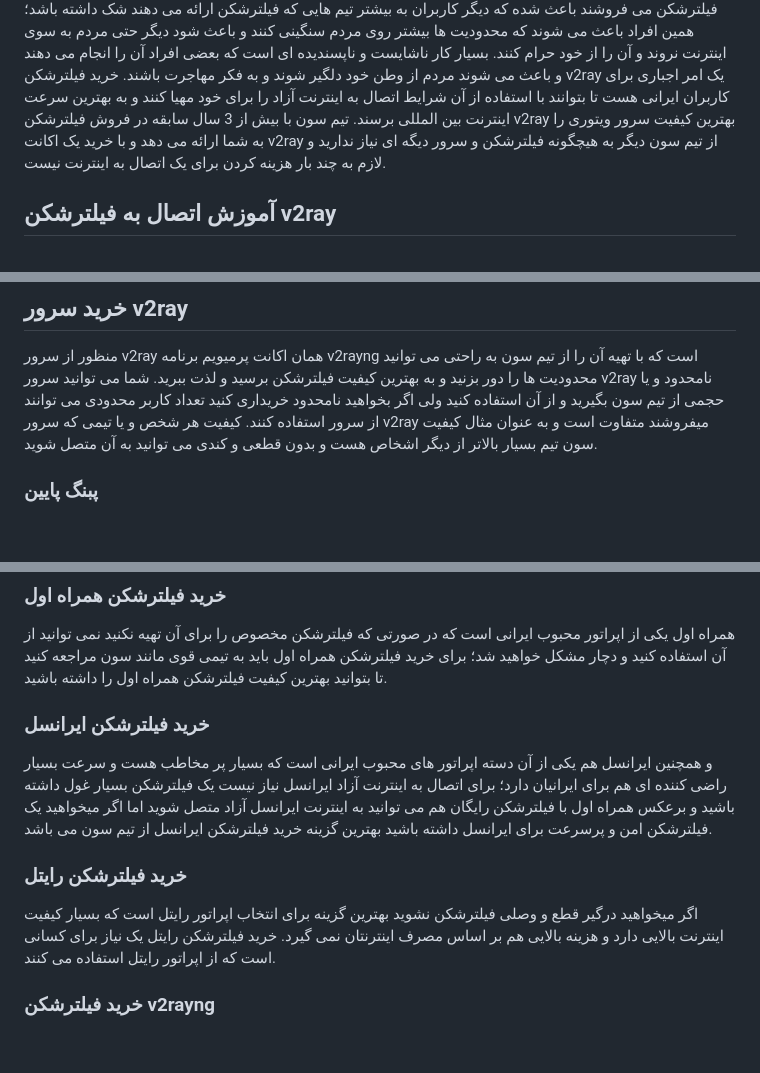
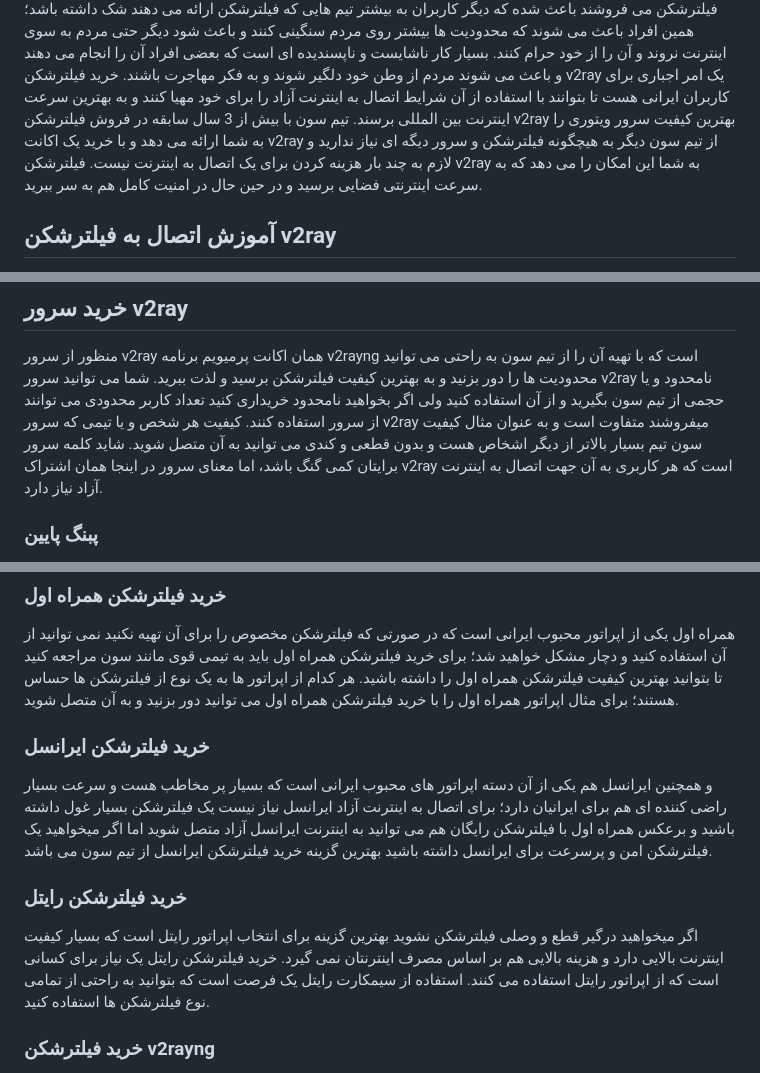
Before and after one commit to v2rayngvpn/v2ray, a Markdown page: README.md, 3 parts joined by grey strips. Drawn GitHub-style; blank space fills up the shorter version.

```diff
--- a/README.md
+++ b/README.md
@@ -31,6 +31,7 @@
 بسیار کار ناشایست و ناپسندیده ای است که بعضی افراد آن را انجام می دهند و باعث می شوند مردم از وطن خود دلگیر شوند و به فکر مهاجرت باشند.
 خرید فیلترشکن v2ray یک امر اجباری برای کاربران ایرانی هست تا بتوانند با استفاده از آن شرایط اتصال به اینترنت آزاد را برای خود مهیا کنند و به بهترین سرعت اینترنت بین المللی برسند.
 تیم سون با بیش از 3 سال سابقه در فروش فیلترشکن v2ray بهترین کیفیت سرور ویتوری را به شما ارائه می دهد و با خرید یک اکانت v2ray از تیم سون دیگر به هیچگونه فیلترشکن و سرور دیگه ای نیاز ندارید و لازم به چند بار هزینه کردن برای یک اتصال به اینترنت نیست.
+فیلترشکن v2ray به شما این امکان را می دهد که به سرعت اینترنتی فضایی برسید و در حین حال در امنیت کامل هم به سر ببرید.
 
 
 ## آموزش اتصال به فیلترشکن v2ray
@@ -64,6 +65,7 @@
 منظور از سرور v2ray همان اکانت پرمیویم برنامه v2rayng است که با تهیه آن را از تیم سون به راحتی می توانید محدودیت ها را دور بزنید و به بهترین کیفیت فیلترشکن برسید و لذت ببرید.
 شما می توانید سرور v2ray نامحدود و یا حجمی از تیم سون بگیرید و از آن استفاده کنید ولی اگر بخواهید نامحدود خریداری کنید تعداد کاربر محدودی می توانند از سرور استفاده کنند.
 کیفیت هر شخص و یا تیمی که سرور v2ray میفروشند متفاوت است و به عنوان مثال کیفیت سون تیم بسیار بالاتر از دیگر اشخاص هست و بدون قطعی و کندی می توانید به آن متصل شوید.
+شاید کلمه سرور برایتان کمی گنگ باشد، اما معنای سرور در اینجا همان اشتراک v2ray است که هر کاربری به آن جهت اتصال به اینترنت آزاد نیاز دارد.
 
 
 ### پبنگ پایین
@@ -110,6 +113,7 @@
 ### خرید فیلترشکن همراه اول
 
 همراه اول یکی از اپراتور محبوب ایرانی است که در صورتی که فیلترشکن مخصوص را برای آن تهیه نکنید نمی توانید از آن استفاده کنید و دچار مشکل خواهید شد؛ برای خرید فیلترشکن همراه اول باید به تیمی قوی مانند سون مراجعه کنید تا بتوانید بهترین کیفیت فیلترشکن همراه اول را داشته باشید.
+هر کدام از اپراتور ها به یک نوع از فیلترشکن ها حساس هستند؛ برای مثال اپراتور همراه اول را با خرید فیلترشکن همراه اول می توانید دور بزنید و به آن متصل شوید.
 
 
 ### خرید فیلترشکن ایرانسل
@@ -121,6 +125,7 @@
 
 اگر میخواهید درگیر قطع و وصلی فیلترشکن نشوید بهترین گزینه برای انتخاب اپراتور رایتل است که بسیار کیفیت اینترنت بالایی دارد و هزینه بالایی هم بر اساس مصرف اینترنتان نمی گیرد.
 خرید فیلترشکن رایتل یک نیاز برای کسانی است که از اپراتور رایتل استفاده می کنند.
+استفاده از سیمکارت رایتل یک فرصت است که بتوانید به راحتی از تمامی نوع فیلترشکن ها استفاده کنید.
 
 
 ### خرید فیلترشکن v2rayng
```
Also changed, not shown: other parts of README.md (+2 -0 lines).
